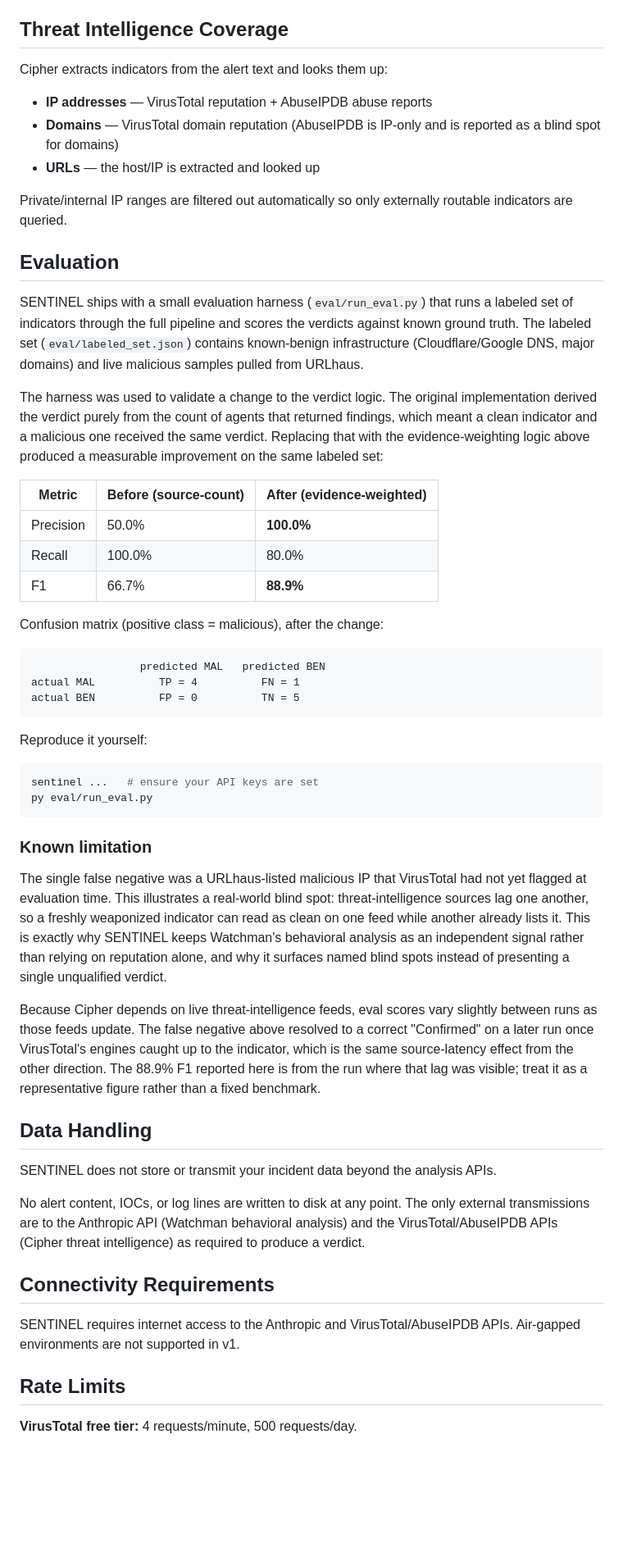
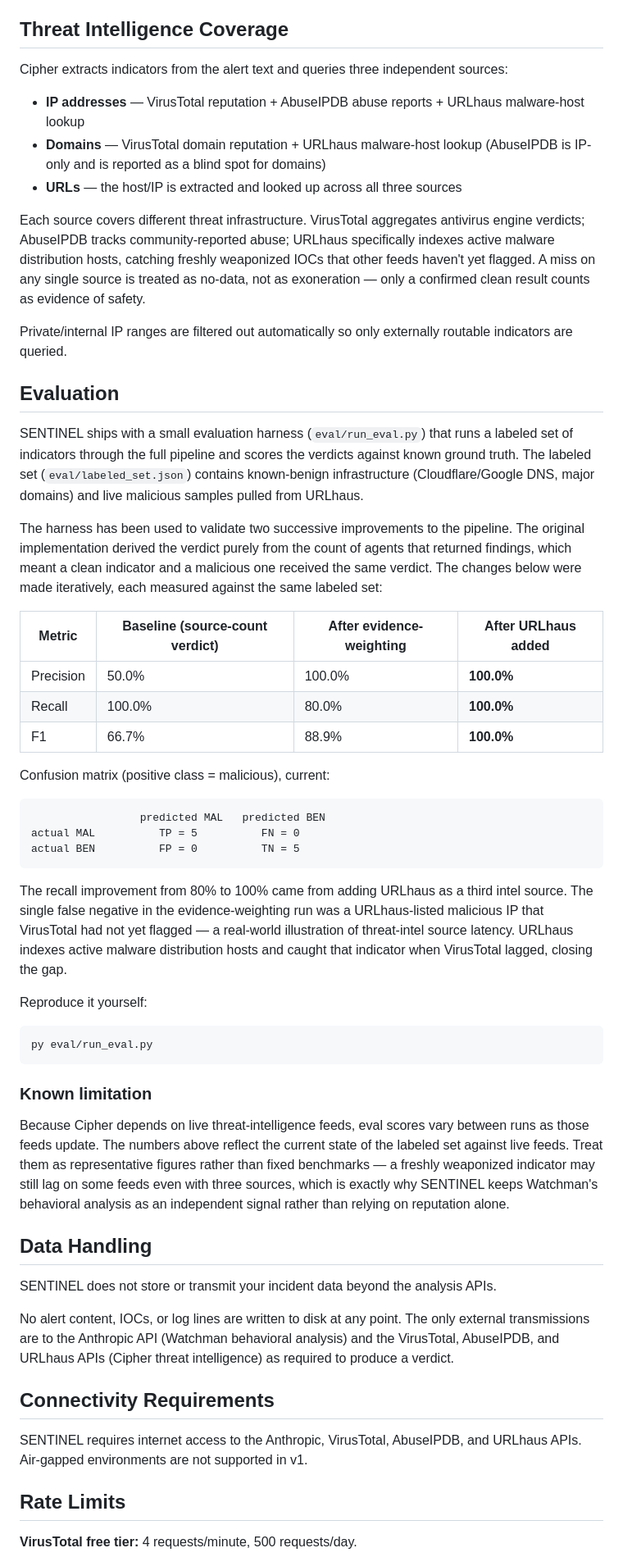
Before and after one commit to Jcapreol/sentinel, a Markdown page: README.md, the part around one of its changes. Shown at 82% size. Rendered like a GitHub page; blank space fills up the shorter version.

Commit message:
Update README: Quick Start, URLhaus coverage, updated eval results

````diff
--- a/README.md
+++ b/README.md
@@ -142,11 +159,13 @@ A named blind spot is always surfaced when a source can't contribute — so you
 
 ## Threat Intelligence Coverage
 
-Cipher extracts indicators from the alert text and looks them up:
+Cipher extracts indicators from the alert text and queries three independent sources:
 
-- **IP addresses** — VirusTotal reputation + AbuseIPDB abuse reports
-- **Domains** — VirusTotal domain reputation (AbuseIPDB is IP-only and is reported as a blind spot for domains)
-- **URLs** — the host/IP is extracted and looked up
+- **IP addresses** — VirusTotal reputation + AbuseIPDB abuse reports + URLhaus malware-host lookup
+- **Domains** — VirusTotal domain reputation + URLhaus malware-host lookup (AbuseIPDB is IP-only and is reported as a blind spot for domains)
+- **URLs** — the host/IP is extracted and looked up across all three sources
+
+Each source covers different threat infrastructure. VirusTotal aggregates antivirus engine verdicts; AbuseIPDB tracks community-reported abuse; URLhaus specifically indexes active malware distribution hosts, catching freshly weaponized IOCs that other feeds haven't yet flagged. A miss on any single source is treated as no-data, not as exoneration — only a confirmed clean result counts as evidence of safety.
 
 Private/internal IP ranges are filtered out automatically so only externally routable indicators are queried.
 
@@ -154,44 +173,43 @@ Private/internal IP ranges are filtered out automatically so only externally rou
 
 SENTINEL ships with a small evaluation harness (`eval/run_eval.py`) that runs a labeled set of indicators through the full pipeline and scores the verdicts against known ground truth. The labeled set (`eval/labeled_set.json`) contains known-benign infrastructure (Cloudflare/Google DNS, major domains) and live malicious samples pulled from URLhaus.
 
-The harness was used to validate a change to the verdict logic. The original implementation derived the verdict purely from the count of agents that returned findings, which meant a clean indicator and a malicious one received the same verdict. Replacing that with the evidence-weighting logic above produced a measurable improvement on the same labeled set:
+The harness has been used to validate two successive improvements to the pipeline. The original implementation derived the verdict purely from the count of agents that returned findings, which meant a clean indicator and a malicious one received the same verdict. The changes below were made iteratively, each measured against the same labeled set:
 
-| Metric | Before (source-count) | After (evidence-weighted) |
-|--------|----------------------|---------------------------|
-| Precision | 50.0% | **100.0%** |
-| Recall | 100.0% | 80.0% |
-| F1 | 66.7% | **88.9%** |
+| Metric | Baseline (source-count verdict) | After evidence-weighting | After URLhaus added |
+|--------|--------------------------------|--------------------------|---------------------|
+| Precision | 50.0% | 100.0% | **100.0%** |
+| Recall | 100.0% | 80.0% | **100.0%** |
+| F1 | 66.7% | 88.9% | **100.0%** |
 
-Confusion matrix (positive class = malicious), after the change:
+Confusion matrix (positive class = malicious), current:
 
 ```
                  predicted MAL   predicted BEN
-actual MAL          TP = 4          FN = 1
+actual MAL          TP = 5          FN = 0
 actual BEN          FP = 0          TN = 5
 ```
+
+The recall improvement from 80% to 100% came from adding URLhaus as a third intel source. The single false negative in the evidence-weighting run was a URLhaus-listed malicious IP that VirusTotal had not yet flagged — a real-world illustration of threat-intel source latency. URLhaus indexes active malware distribution hosts and caught that indicator when VirusTotal lagged, closing the gap.
 
 Reproduce it yourself:
 
 ```bash
-sentinel ...   # ensure your API keys are set
 py eval/run_eval.py
 ```
 
 ### Known limitation
 
-The single false negative was a URLhaus-listed malicious IP that VirusTotal had not yet flagged at evaluation time. This illustrates a real-world blind spot: threat-intelligence sources lag one another, so a freshly weaponized indicator can read as clean on one feed while another already lists it. This is exactly why SENTINEL keeps Watchman's behavioral analysis as an independent signal rather than relying on reputation alone, and why it surfaces named blind spots instead of presenting a single unqualified verdict.
-
-Because Cipher depends on live threat-intelligence feeds, eval scores vary slightly between runs as those feeds update. The false negative above resolved to a correct "Confirmed" on a later run once VirusTotal's engines caught up to the indicator, which is the same source-latency effect from the other direction. The 88.9% F1 reported here is from the run where that lag was visible; treat it as a representative figure rather than a fixed benchmark.
+Because Cipher depends on live threat-intelligence feeds, eval scores vary between runs as those feeds update. The numbers above reflect the current state of the labeled set against live feeds. Treat them as representative figures rather than fixed benchmarks — a freshly weaponized indicator may still lag on some feeds even with three sources, which is exactly why SENTINEL keeps Watchman's behavioral analysis as an independent signal rather than relying on reputation alone.
 
 ## Data Handling
 
 SENTINEL does not store or transmit your incident data beyond the analysis APIs.
 
-No alert content, IOCs, or log lines are written to disk at any point. The only external transmissions are to the Anthropic API (Watchman behavioral analysis) and the VirusTotal/AbuseIPDB APIs (Cipher threat intelligence) as required to produce a verdict.
+No alert content, IOCs, or log lines are written to disk at any point. The only external transmissions are to the Anthropic API (Watchman behavioral analysis) and the VirusTotal, AbuseIPDB, and URLhaus APIs (Cipher threat intelligence) as required to produce a verdict.
 
 ## Connectivity Requirements
 
-SENTINEL requires internet access to the Anthropic and VirusTotal/AbuseIPDB APIs. Air-gapped environments are not supported in v1.
+SENTINEL requires internet access to the Anthropic, VirusTotal, AbuseIPDB, and URLhaus APIs. Air-gapped environments are not supported in v1.
 
 ## Rate Limits
 
````
Also changed, not shown: other parts of README.md (+18 -1 lines).
